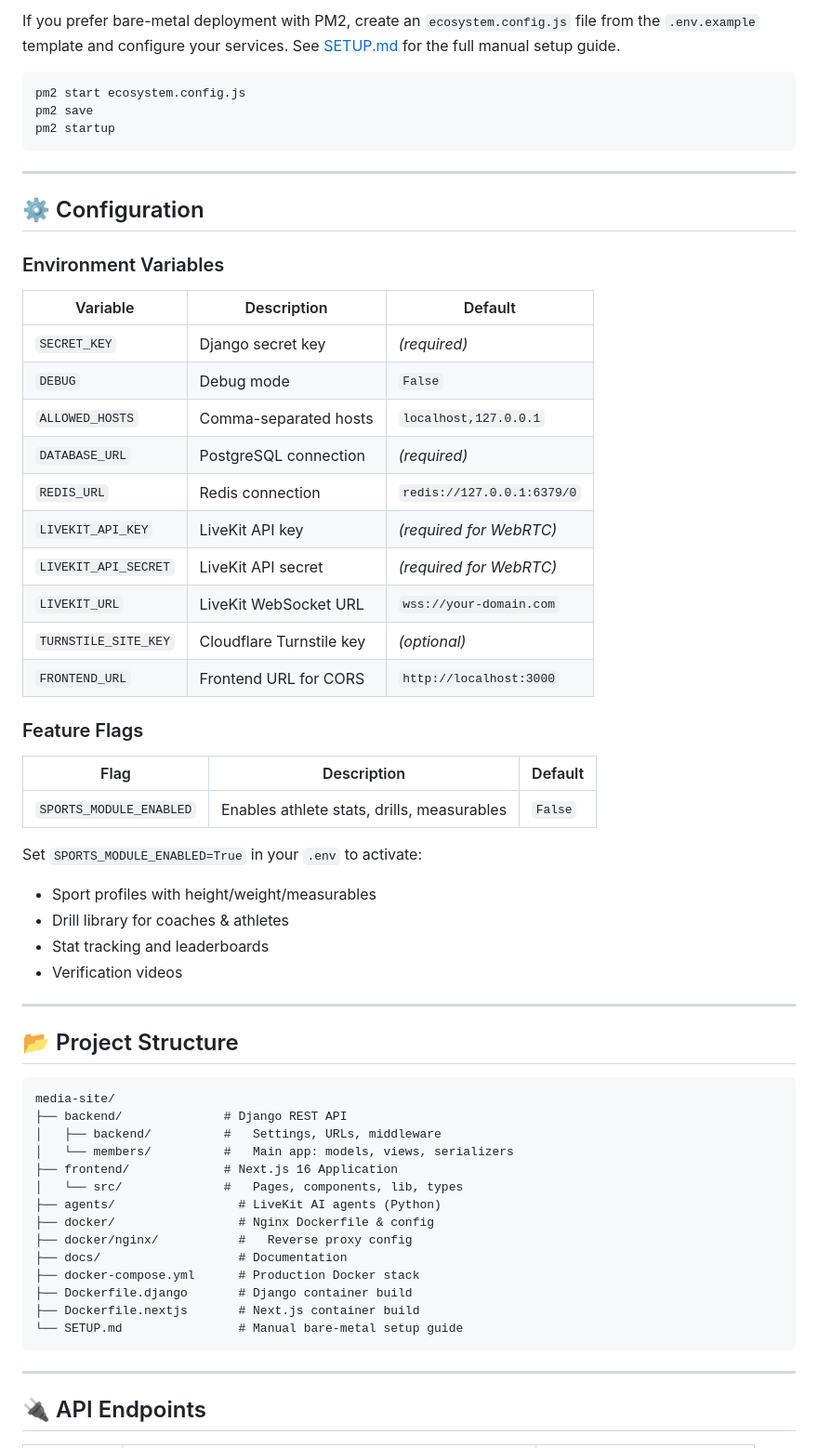
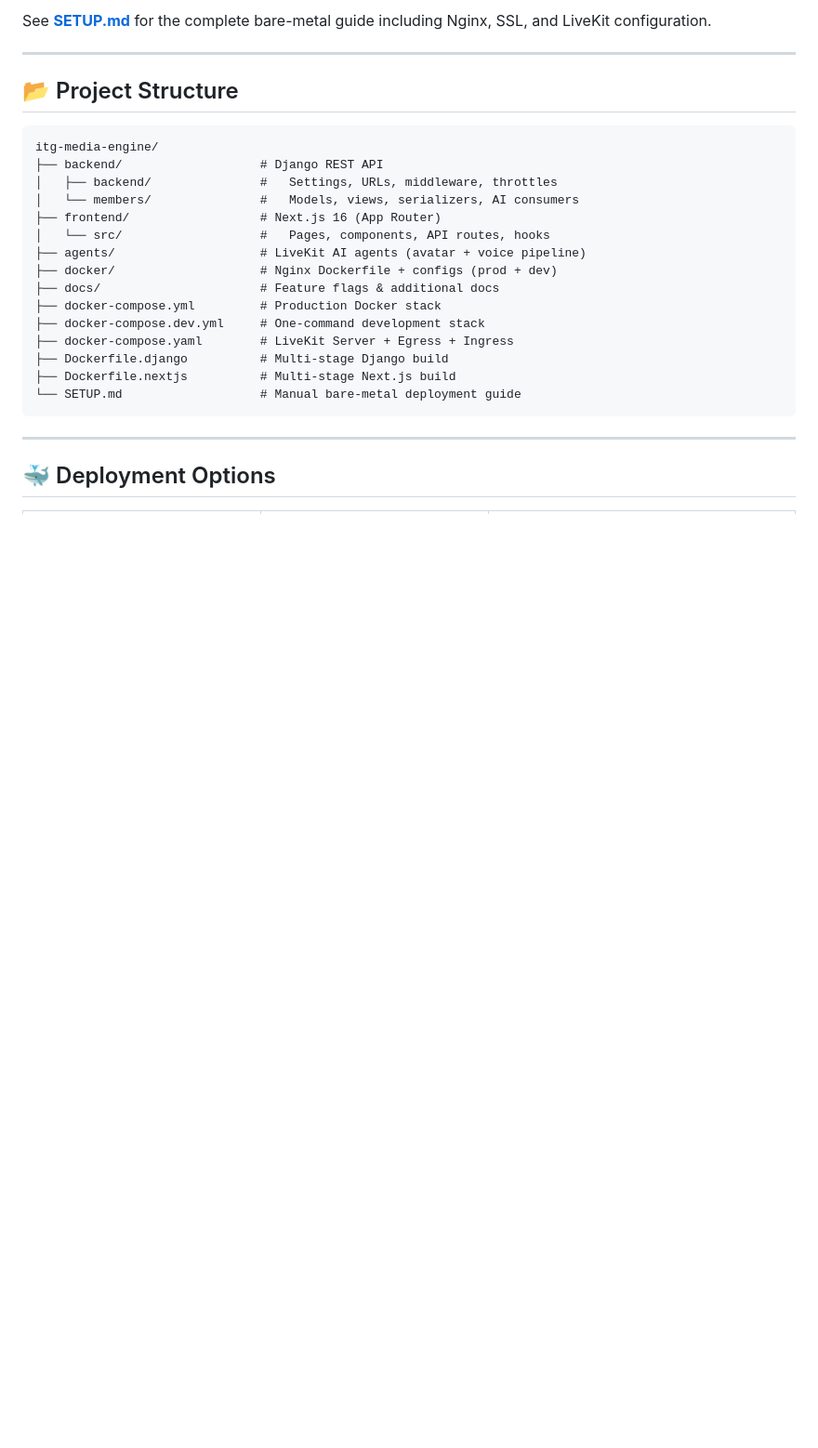
Before and after one commit to docisit/itg-media-engine, a Markdown page: README.md, the part around one of its changes. Shown at 93% size. Rendered like a GitHub page; blank space fills up the shorter version.

````diff
--- a/README.md
+++ b/README.md
@@ -189,64 +126,28 @@ docker compose up -d
-If you prefer bare-metal deployment with PM2, create an `ecosystem.config.js` file from the `.env.example` template and configure your services. See [SETUP.md](SETUP.md) for the full manual setup guide.
-
-```bash
-pm2 start ecosystem.config.js
-pm2 save
-pm2 startup
-```
-
----
-
-## ⚙️ Configuration
-
-### Environment Variables
-
-| Variable | Description | Default |
-|----------|-------------|---------|
-| `SECRET_KEY` | Django secret key | *(required)* |
-| `DEBUG` | Debug mode | `False` |
-| `ALLOWED_HOSTS` | Comma-separated hosts | `localhost,127.0.0.1` |
-| `DATABASE_URL` | PostgreSQL connection | *(required)* |
-| `REDIS_URL` | Redis connection | `redis://127.0.0.1:6379/0` |
-| `LIVEKIT_API_KEY` | LiveKit API key | *(required for WebRTC)* |
-| `LIVEKIT_API_SECRET` | LiveKit API secret | *(required for WebRTC)* |
-| `LIVEKIT_URL` | LiveKit WebSocket URL | `wss://your-domain.com` |
-| `TURNSTILE_SITE_KEY` | Cloudflare Turnstile key | *(optional)* |
-| `FRONTEND_URL` | Frontend URL for CORS | `http://localhost:3000` |
-
-### Feature Flags
-
-| Flag | Description | Default |
-|------|-------------|---------|
-| `SPORTS_MODULE_ENABLED` | Enables athlete stats, drills, measurables | `False` |
-
-Set `SPORTS_MODULE_ENABLED=True` in your `.env` to activate:
-- Sport profiles with height/weight/measurables
-- Drill library for coaches & athletes
-- Stat tracking and leaderboards
-- Verification videos
+See **[SETUP.md](SETUP.md)** for the complete bare-metal guide including Nginx, SSL, and LiveKit configuration.
 
 ---
 
 ## 📂 Project Structure
 
 ```
-media-site/
-├── backend/              # Django REST API
-│   ├── backend/          #   Settings, URLs, middleware
-│   └── members/          #   Main app: models, views, serializers
-├── frontend/             # Next.js 16 Application
-│   └── src/              #   Pages, components, lib, types
-├── agents/                 # LiveKit AI agents (Python)
-├── docker/                 # Nginx Dockerfile & config
-├── docker/nginx/           #   Reverse proxy config
-├── docs/                   # Documentation
-├── docker-compose.yml      # Production Docker stack
-├── Dockerfile.django       # Django container build
-├── Dockerfile.nextjs       # Next.js container build
-└── SETUP.md                # Manual bare-metal setup guide
+itg-media-engine/
+├── backend/                   # Django REST API
+│   ├── backend/               #   Settings, URLs, middleware, throttles
+│   └── members/               #   Models, views, serializers, AI consumers
+├── frontend/                  # Next.js 16 (App Router)
+│   └── src/                   #   Pages, components, API routes, hooks
+├── agents/                    # LiveKit AI agents (avatar + voice pipeline)
+├── docker/                    # Nginx Dockerfile + configs (prod + dev)
+├── docs/                      # Feature flags & additional docs
+├── docker-compose.yml         # Production Docker stack
+├── docker-compose.dev.yml     # One-command development stack
+├── docker-compose.yaml        # LiveKit Server + Egress + Ingress
+├── Dockerfile.django          # Multi-stage Django build
+├── Dockerfile.nextjs          # Multi-stage Next.js build
+└── SETUP.md                   # Manual bare-metal deployment guide
 ```
 
 ---
 
-## 🔌 API Endpoints
+## 🐳 Deployment Options
 
````
Also changed, not shown: other parts of README.md (+145 -194 lines).
